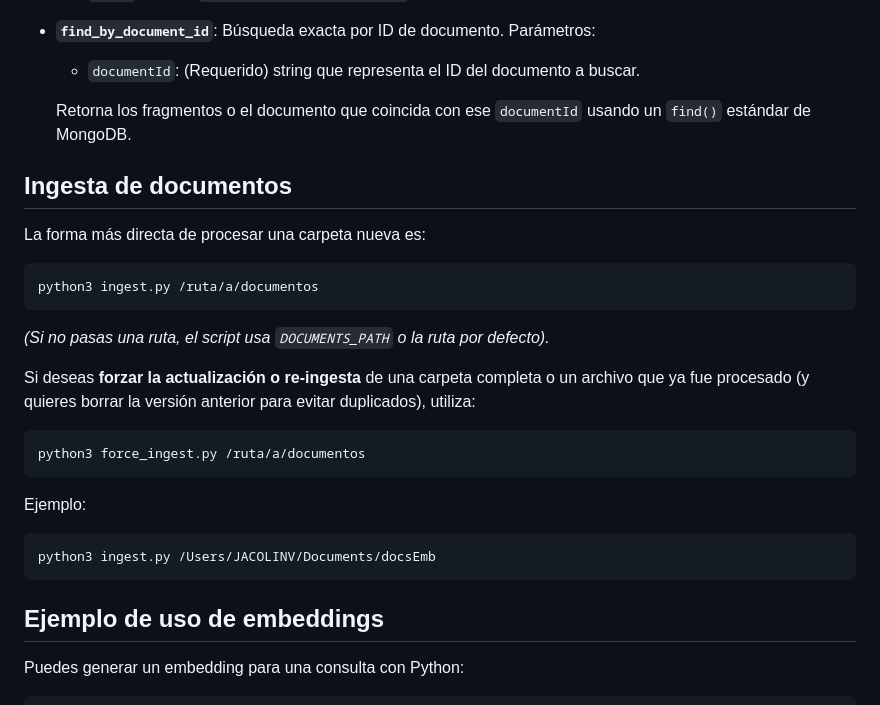
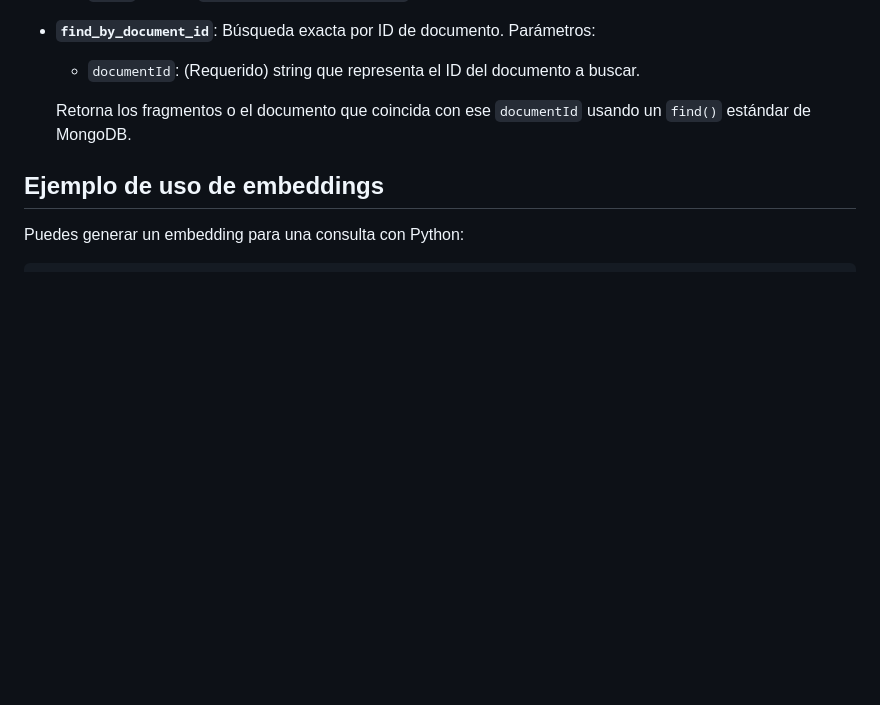
Before and after one commit to jacolinv/mongodb-vector-skill, a Markdown page: README.md, the part around the change. Rendered like a GitHub page; blank space fills up the shorter version.

Commit message:
Delete ingestion section from README
Removed document ingestion instructions from README.

````diff
--- a/README.md
+++ b/README.md
@@ -313,27 +313,6 @@ Las herramientas disponibles son:
 
   Retorna los fragmentos o el documento que coincida con ese `documentId` usando un `find()` estándar de MongoDB.
 
-## Ingesta de documentos
-
-La forma más directa de procesar una carpeta nueva es:
-
-```bash
-python3 ingest.py /ruta/a/documentos
-```
-*(Si no pasas una ruta, el script usa `DOCUMENTS_PATH` o la ruta por defecto).*
-
-Si deseas **forzar la actualización o re-ingesta** de una carpeta completa o un archivo que ya fue procesado (y quieres borrar la versión anterior para evitar duplicados), utiliza:
-
-```bash
-python3 force_ingest.py /ruta/a/documentos
-```
-
-Ejemplo:
-
-```bash
-python3 ingest.py /Users/JACOLINV/Documents/docsEmb
-```
-
 ## Ejemplo de uso de embeddings
 
 Puedes generar un embedding para una consulta con Python:
````
